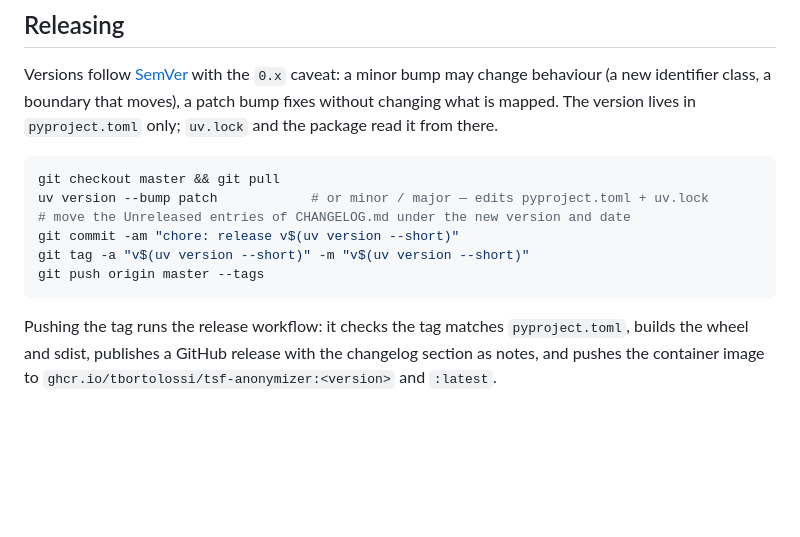
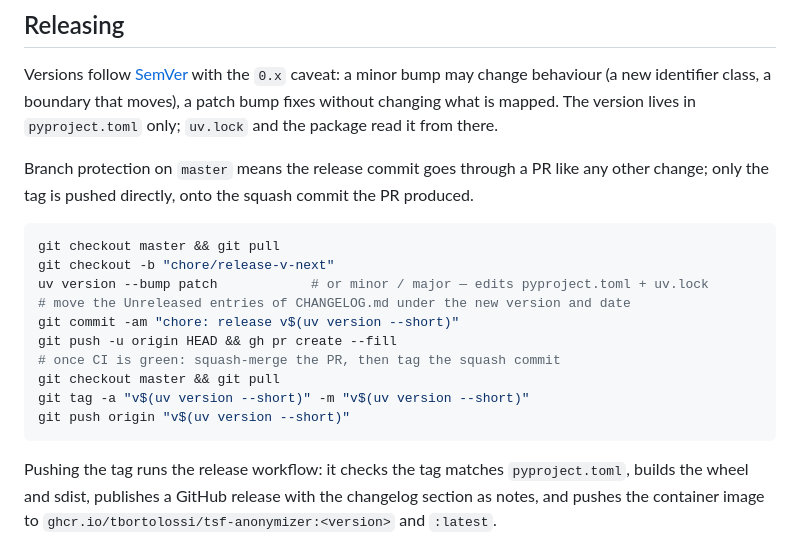
Before and after one commit to tbortolossi/tsf-anonymizer, a Markdown page: CONTRIBUTING.md, the part around the change. Drawn GitHub-style; blank space fills up the shorter version.

Commit message:
docs(contributing): release flow goes through a PR — master is protected (#23)
The Releasing snippet still committed on master and pushed it directly;
branch protection (public-release setup) refuses both. v0.4.0 went out
as a release PR squash-merged, then the tag pushed onto the squash
commit — the snippet now says exactly that.

🤖 Generated with [Claude Code](https://claude.com/claude-code)

Co-authored-by: Claude Fable 5 <noreply@anthropic.com>

````diff
--- a/CONTRIBUTING.md
+++ b/CONTRIBUTING.md
@@ -145,13 +145,21 @@ bump may change behaviour (a new identifier class, a boundary that moves),
 a patch bump fixes without changing what is mapped. The version lives in
 `pyproject.toml` only; `uv.lock` and the package read it from there.
 
+Branch protection on `master` means the release commit goes through a PR
+like any other change; only the tag is pushed directly, onto the squash
+commit the PR produced.
+
 ```bash
 git checkout master && git pull
+git checkout -b "chore/release-v-next"
 uv version --bump patch            # or minor / major — edits pyproject.toml + uv.lock
 # move the Unreleased entries of CHANGELOG.md under the new version and date
 git commit -am "chore: release v$(uv version --short)"
+git push -u origin HEAD && gh pr create --fill
+# once CI is green: squash-merge the PR, then tag the squash commit
+git checkout master && git pull
 git tag -a "v$(uv version --short)" -m "v$(uv version --short)"
-git push origin master --tags
+git push origin "v$(uv version --short)"
 ```
 
 Pushing the tag runs the release workflow: it checks the tag matches
````
